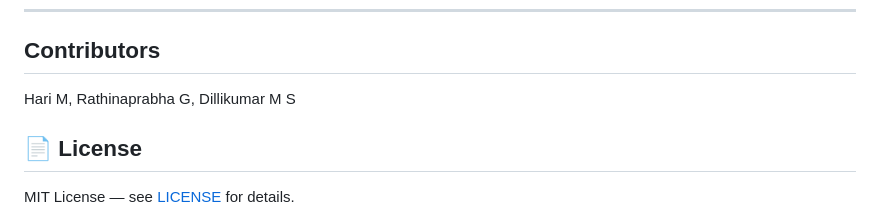
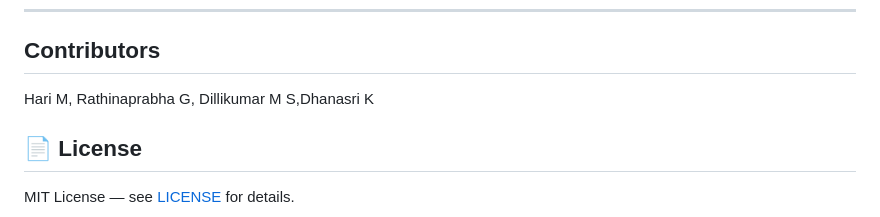
Before and after one commit to HariM917/Lecture_Assistant, a Markdown page: README.md, the part around the change. GitHub-like rendering.

```diff
--- a/README.md
+++ b/README.md
@@ -160,7 +160,7 @@ Full interactive docs at `/api/docs` (Swagger) or `/api/redoc`.
 ---
 ## Contributors
 
-Hari M, Rathinaprabha G, Dillikumar M S
+Hari M, Rathinaprabha G, Dillikumar M S,Dhanasri K
 
 ## 📄 License
 
```
